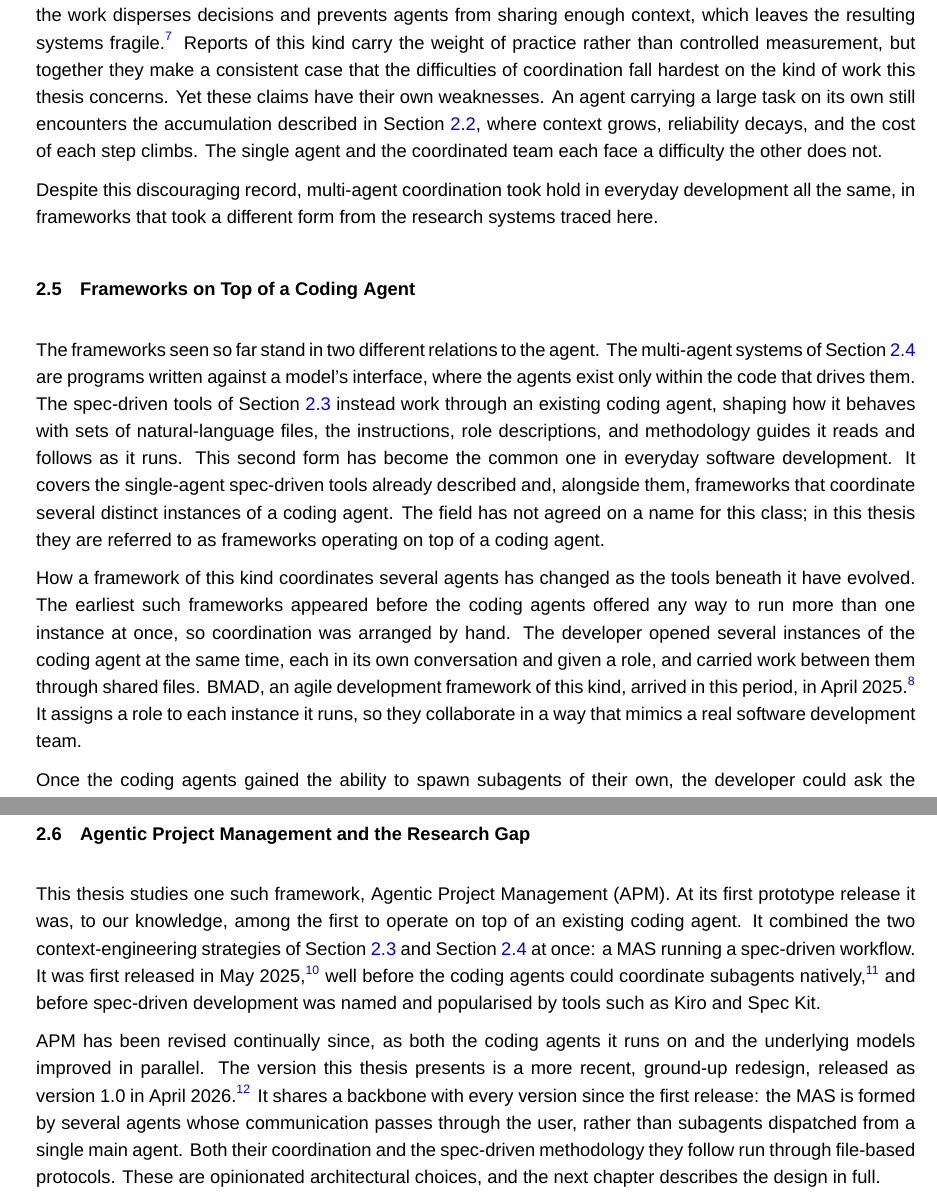
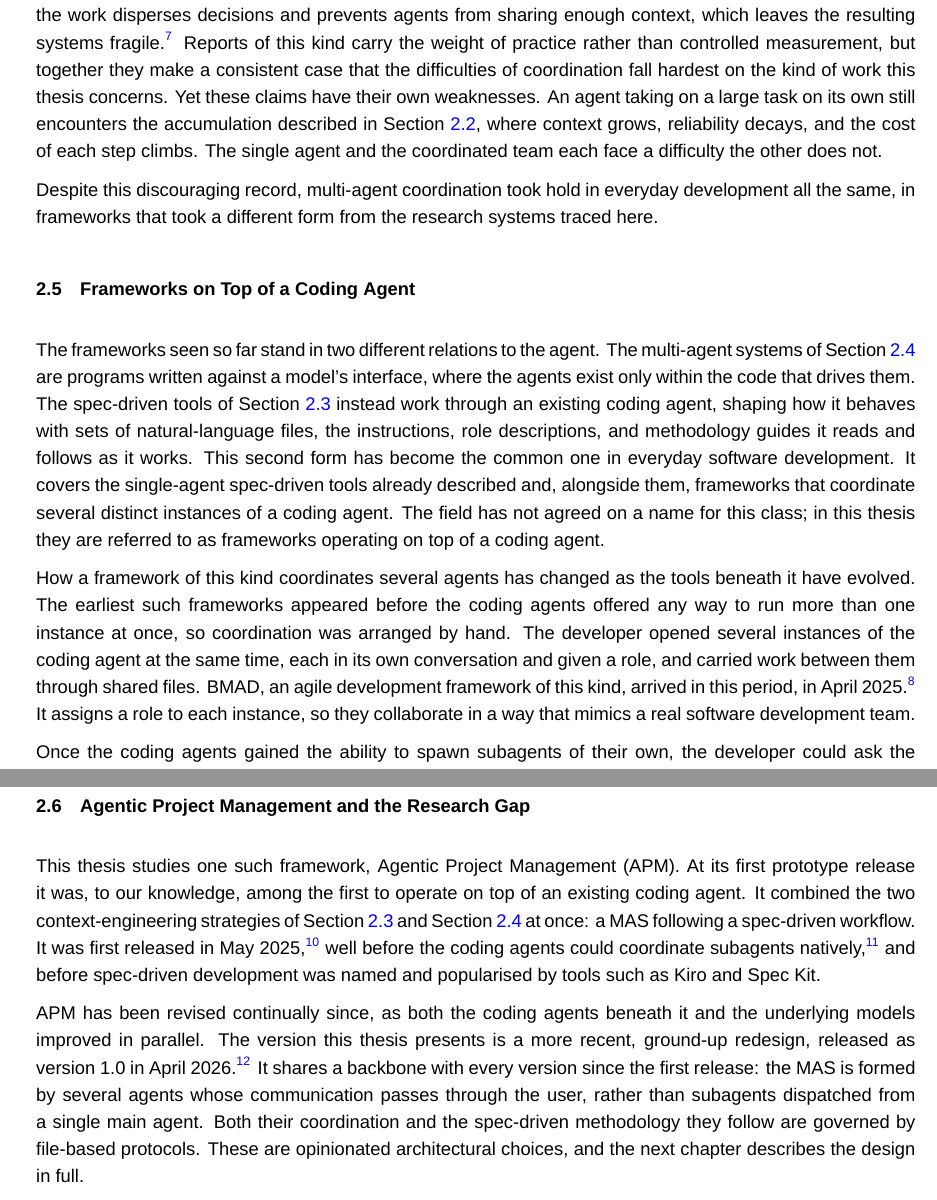
Before and after one commit to sdi2200262/bsc-apm-thesis, a LaTeX thesis (thesis.tex, which reads chapters/background/background.tex): two parts of pages 16 and 17 of 42, joined at a grey line, cut so that both start at the same text. Compiled offline with XeLaTeX; a missing font is replaced by an installed copy or a similar font.

Commit message:
docs(background): tighten overloaded verb usage in prose

```diff
--- a/chapters/background/background.tex
+++ b/chapters/background/background.tex
@@ -44,25 +44,25 @@ Multi-agent systems have a long history in artificial intelligence, where they d
 
 The evidence that this approach improves performance compared to a single agent is weak. A study of why such systems fail collected the execution traces of seven widely used multi-agent frameworks, including three of the ones presented above. It found failure rates between roughly forty and ninety per cent across more than two hundred tasks. The breakdowns were traced to problems of specification, misaligned communication between agents, and inadequate checking of results, and reported that the gains over a single agent are often minimal \cite{cemri2025masfail}. A separate empirical comparison reaches a complementary conclusion. It finds that the advantage of a MAS over a single agent narrows as the underlying model grows more capable, so that much of the benefit seen with weaker models recedes with stronger ones \cite{gao2025singlemulti}. Taken together, these results suggest that the improvement the division of labour promises is neither reliably delivered nor stable as the models themselves improve.
 
-The same caution appears in the experience of those building agents for developing software in particular. An article from Anthropic describing a multi-agent research system reports a large gain over a single agent on open-ended research, but it attributes that gain to the breadth of parallel search the task allows, and singles out coding as a poor fit. Most coding work, it notes, divides into fewer genuinely independent pieces and depends on context that every agent would need to share.\footnote{Anthropic, ``How we built our multi-agent research system'', 13 June 2025: \url{https://www.anthropic.com/engineering/multi-agent-research-system}.} Another article from Cognition, the team behind the Devin coding agent mentioned earlier, argues against multi-agent designs for coding, holding that splitting the work disperses decisions and prevents agents from sharing enough context, which leaves the resulting systems fragile.\footnote{Cognition, ``Don't Build Multi-Agents'', 12 June 2025: \url{https://cognition.ai/blog/dont-build-multi-agents}.} Reports of this kind carry the weight of practice rather than controlled measurement, but together they make a consistent case that the difficulties of coordination fall hardest on the kind of work this thesis concerns. Yet these claims have their own weaknesses. An agent carrying a large task on its own still encounters the accumulation described in Section~\ref{sec:context-windows-and-context-decay}, where context grows, reliability decays, and the cost of each step climbs. The single agent and the coordinated team each face a difficulty the other does not.
+The same caution appears in the experience of those building agents for developing software in particular. An article from Anthropic describing a multi-agent research system reports a large gain over a single agent on open-ended research, but it attributes that gain to the breadth of parallel search the task allows, and singles out coding as a poor fit. Most coding work, it notes, divides into fewer genuinely independent pieces and depends on context that every agent would need to share.\footnote{Anthropic, ``How we built our multi-agent research system'', 13 June 2025: \url{https://www.anthropic.com/engineering/multi-agent-research-system}.} Another article from Cognition, the team behind the Devin coding agent mentioned earlier, argues against multi-agent designs for coding, holding that splitting the work disperses decisions and prevents agents from sharing enough context, which leaves the resulting systems fragile.\footnote{Cognition, ``Don't Build Multi-Agents'', 12 June 2025: \url{https://cognition.ai/blog/dont-build-multi-agents}.} Reports of this kind carry the weight of practice rather than controlled measurement, but together they make a consistent case that the difficulties of coordination fall hardest on the kind of work this thesis concerns. Yet these claims have their own weaknesses. An agent taking on a large task on its own still encounters the accumulation described in Section~\ref{sec:context-windows-and-context-decay}, where context grows, reliability decays, and the cost of each step climbs. The single agent and the coordinated team each face a difficulty the other does not.
 
 Despite this discouraging record, multi-agent coordination took hold in everyday development all the same, in frameworks that took a different form from the research systems traced here.
 
 \section{Frameworks on Top of a Coding Agent}
 \label{sec:frameworks-on-top-of-a-coding-agent}
 
-The frameworks seen so far stand in two different relations to the agent. The multi-agent systems of Section~\ref{sec:multi-agent-systems} are programs written against a model's interface, where the agents exist only within the code that drives them. The spec-driven tools of Section~\ref{sec:spec-driven-development} instead work through an existing coding agent, shaping how it behaves with sets of natural-language files, the instructions, role descriptions, and methodology guides it reads and follows as it runs. This second form has become the common one in everyday software development. It covers the single-agent spec-driven tools already described and, alongside them, frameworks that coordinate several distinct instances of a coding agent. The field has not agreed on a name for this class; in this thesis they are referred to as frameworks operating on top of a coding agent.
+The frameworks seen so far stand in two different relations to the agent. The multi-agent systems of Section~\ref{sec:multi-agent-systems} are programs written against a model's interface, where the agents exist only within the code that drives them. The spec-driven tools of Section~\ref{sec:spec-driven-development} instead work through an existing coding agent, shaping how it behaves with sets of natural-language files, the instructions, role descriptions, and methodology guides it reads and follows as it works. This second form has become the common one in everyday software development. It covers the single-agent spec-driven tools already described and, alongside them, frameworks that coordinate several distinct instances of a coding agent. The field has not agreed on a name for this class; in this thesis they are referred to as frameworks operating on top of a coding agent.
 
-How a framework of this kind coordinates several agents has changed as the tools beneath it have evolved. The earliest such frameworks appeared before the coding agents offered any way to run more than one instance at once, so coordination was arranged by hand. The developer opened several instances of the coding agent at the same time, each in its own conversation and given a role, and carried work between them through shared files. BMAD, an agile development framework of this kind, arrived in this period, in April 2025.\footnote{BMAD-METHOD: \url{https://github.com/bmad-code-org/BMAD-METHOD}.} It assigns a role to each instance it runs, so they collaborate in a way that mimics a real software development team.
+How a framework of this kind coordinates several agents has changed as the tools beneath it have evolved. The earliest such frameworks appeared before the coding agents offered any way to run more than one instance at once, so coordination was arranged by hand. The developer opened several instances of the coding agent at the same time, each in its own conversation and given a role, and carried work between them through shared files. BMAD, an agile development framework of this kind, arrived in this period, in April 2025.\footnote{BMAD-METHOD: \url{https://github.com/bmad-code-org/BMAD-METHOD}.} It assigns a role to each instance, so they collaborate in a way that mimics a real software development team.
 
 Once the coding agents gained the ability to spawn subagents of their own, the developer could ask the main agent to delegate to these subagents directly rather than running separate instances by hand. Newer frameworks were built around this capability and the low friction it brought. Superpowers, for example, is a subagent-driven framework that organises development through natural-language files that hold reusable instructions and teach the main agent to break the work into tasks, then dispatch subagents to carry out and review them.\footnote{Superpowers: \url{https://github.com/obra/superpowers}.} The two arrangements are not exclusive, and a single framework may run several separate instances of the agent, dispatch subagents from within one, or do both.
 
 \section{Agentic Project Management and the Research Gap}
 \label{sec:agentic-project-management-and-the-research-gap}
 
-This thesis studies one such framework, Agentic Project Management (APM). At its first prototype release it was, to our knowledge, among the first to operate on top of an existing coding agent. It combined the two context-engineering strategies of Section~\ref{sec:spec-driven-development} and Section~\ref{sec:multi-agent-systems} at once: a MAS running a spec-driven workflow. It was first released in May 2025,\footnote{The APM release history is recorded in the repository's CHANGELOG: \url{https://github.com/sdi2200262/agentic-project-management}.} well before the coding agents could coordinate subagents natively,\footnote{Claude Code was, as far as we are aware, the first interactive coding agent to do so, introducing subagents in July 2025; others followed. See the repository's CHANGELOG: \url{https://github.com/anthropics/claude-code}.} and before spec-driven development was named and popularised by tools such as Kiro and Spec Kit.
+This thesis studies one such framework, Agentic Project Management (APM). At its first prototype release it was, to our knowledge, among the first to operate on top of an existing coding agent. It combined the two context-engineering strategies of Section~\ref{sec:spec-driven-development} and Section~\ref{sec:multi-agent-systems} at once: a MAS following a spec-driven workflow. It was first released in May 2025,\footnote{The APM release history is recorded in the repository's CHANGELOG: \url{https://github.com/sdi2200262/agentic-project-management}.} well before the coding agents could coordinate subagents natively,\footnote{Claude Code was, as far as we are aware, the first interactive coding agent to do so, introducing subagents in July 2025; others followed. See the repository's CHANGELOG: \url{https://github.com/anthropics/claude-code}.} and before spec-driven development was named and popularised by tools such as Kiro and Spec Kit.
 
-APM has been revised continually since, as both the coding agents it runs on and the underlying models improved in parallel. The version this thesis presents is a more recent, ground-up redesign, released as version 1.0 in April 2026.\footnote{APM version 1.0.0 release: \url{https://github.com/sdi2200262/agentic-project-management/releases/tag/v1.0.0}.} It shares a backbone with every version since the first release: the MAS is formed by several agents whose communication passes through the user, rather than subagents dispatched from a single main agent. Both their coordination and the spec-driven methodology they follow run through file-based protocols. These are opinionated architectural choices, and the next chapter describes the design in full.
+APM has been revised continually since, as both the coding agents beneath it and the underlying models improved in parallel. The version this thesis presents is a more recent, ground-up redesign, released as version 1.0 in April 2026.\footnote{APM version 1.0.0 release: \url{https://github.com/sdi2200262/agentic-project-management/releases/tag/v1.0.0}.} It shares a backbone with every version since the first release: the MAS is formed by several agents whose communication passes through the user, rather than subagents dispatched from a single main agent. Both their coordination and the spec-driven methodology they follow are governed by file-based protocols. These are opinionated architectural choices, and the next chapter describes the design in full.
 
 APM has seen genuine uptake in the open-source community,\footnote{As of the middle of June 2026, APM had roughly 2,300 stars on GitHub and its command-line tool had been downloaded over 16,000 times from npm. These are indicative signals of community interest rather than measures of sustained use.} yet it has not been evaluated with developers at work. The evidence assembled in this chapter does not settle the question its design raises: whether coordinating several agents in this way produces better software than a single agent following a comparable spec-driven discipline. The studies of Section~\ref{sec:multi-agent-systems} concern programmatic multi-agent systems measured on benchmarks, not the frameworks that operate on top of a coding agent which developers now use. To our knowledge, the closest human-in-the-loop work, a recent controlled study, sets GitHub Copilot, an autocomplete-and-chat assistant, against a more autonomous agent \cite{chen2025codewith}; its concern is the degree of automation, a different question from ours.
 
```
Also changed, not shown: chapters/background/background.tex (10 more changed lines).
